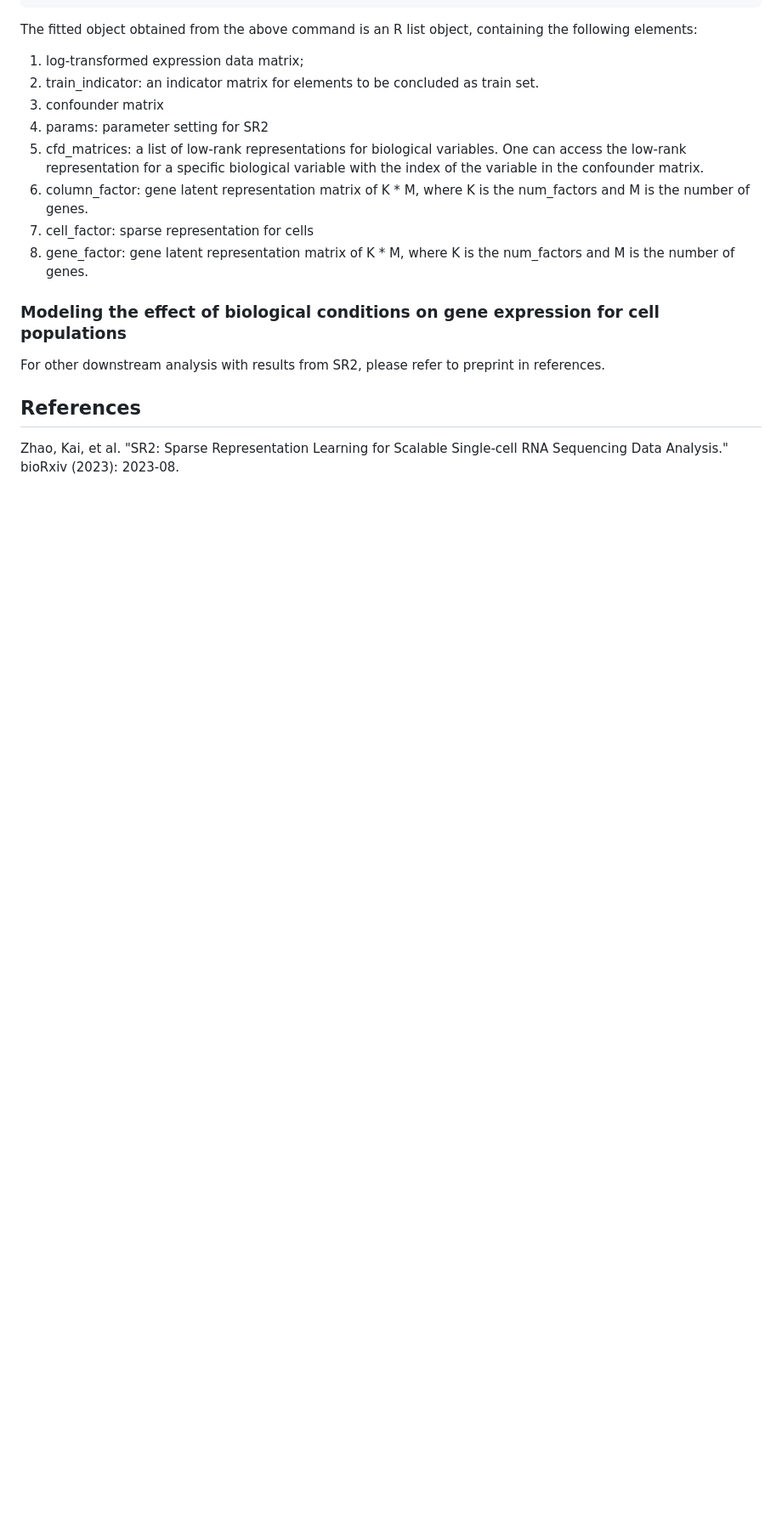
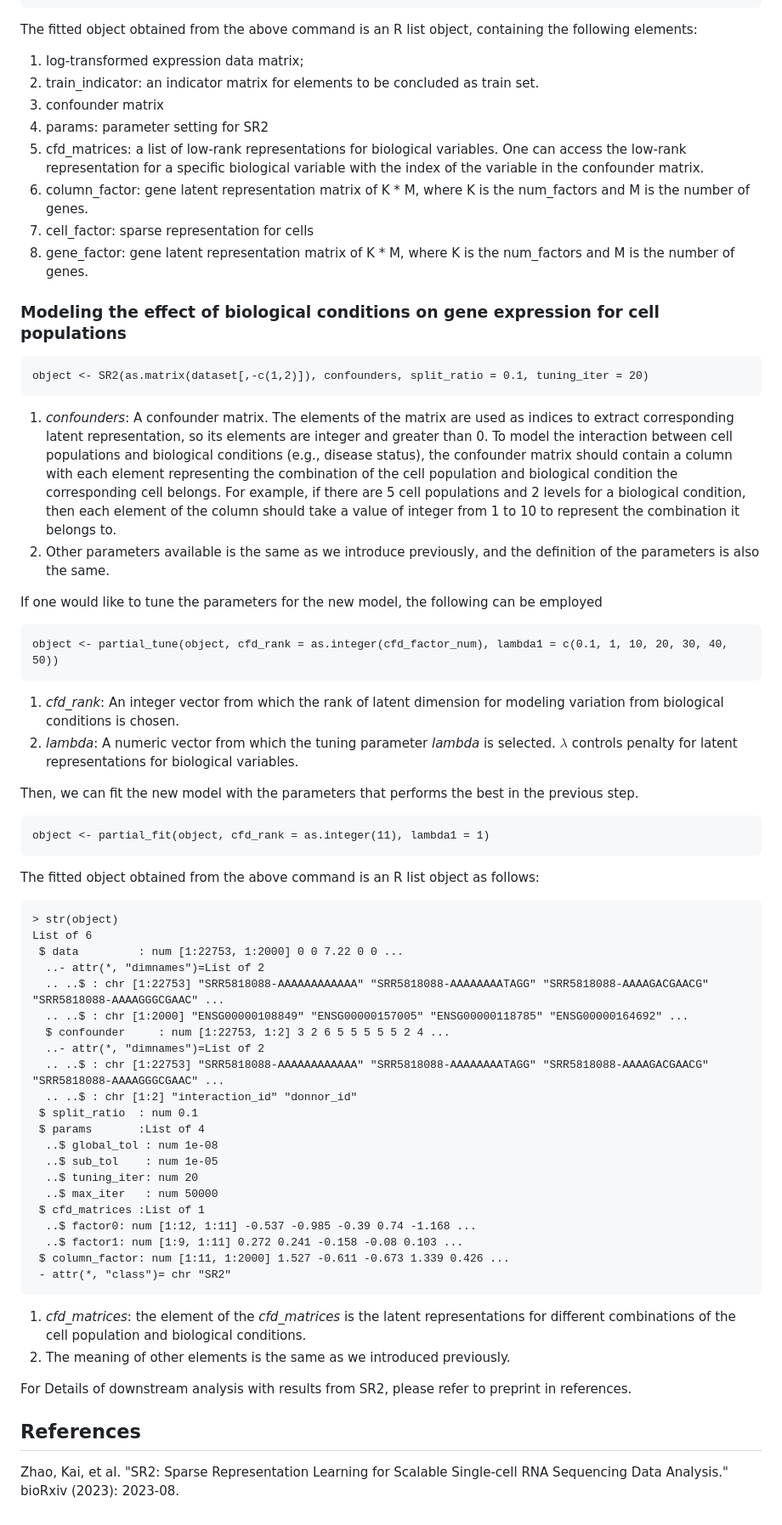
Before and after one commit to kai0511/scParser, a Markdown page: README.md, the part around the change. Shown: that part at 85% size. Rendered like a GitHub page; blank space fills up the shorter version.

````diff
--- a/README.md
+++ b/README.md
@@ -125,7 +125,53 @@ The fitted object obtained from the above command is an R list object, containin
 
 ### Modeling the effect of biological conditions on gene expression for cell populations
 
-For other downstream analysis with results from SR2, please refer to preprint in references.
+```{r}
+object <- SR2(as.matrix(dataset[,-c(1,2)]), confounders, split_ratio = 0.1, tuning_iter = 20)
+```
+1. *confounders*: A confounder matrix. The elements of the matrix are used as indices to extract corresponding latent representation, so its elements are integer and greater than 0. To model the interaction between cell populations and biological conditions (e.g., disease status), the confounder matrix should contain a column with each element representing the combination of the cell population and biological condition the corresponding cell belongs. For example, if there are 5 cell populations and 2 levels for a biological condition, then each element of the column should take a value of integer from 1 to 10 to represent the combination it belongs to.
+2. Other parameters available is the same as we introduce previously, and the definition of the parameters is also the same.
+
+
+If one would like to tune the parameters for the new model, the following can be employed
+```{r}
+object <- partial_tune(object, cfd_rank = as.integer(cfd_factor_num), lambda1 = c(0.1, 1, 10, 20, 30, 40, 50))
+```
+1. *cfd_rank*: An integer vector from which the rank of latent dimension for modeling variation from biological conditions is chosen.
+2. *lambda*: A numeric vector from which the tuning parameter *lambda* is selected. $\lambda$ controls penalty for latent representations for biological variables.
+
+Then, we can fit the new model with the parameters that performs the best in the previous step.
+```{r}
+object <- partial_fit(object, cfd_rank = as.integer(11), lambda1 = 1)
+```
+
+The fitted object obtained from the above command is an R list object as follows:
+```{r}
+> str(object)
+List of 6
+ $ data         : num [1:22753, 1:2000] 0 0 7.22 0 0 ...
+  ..- attr(*, "dimnames")=List of 2
+  .. ..$ : chr [1:22753] "SRR5818088-AAAAAAAAAAAA" "SRR5818088-AAAAAAAATAGG" "SRR5818088-AAAAGACGAACG" "SRR5818088-AAAAGGGCGAAC" ...
+  .. ..$ : chr [1:2000] "ENSG00000108849" "ENSG00000157005" "ENSG00000118785" "ENSG00000164692" ...
+  $ confounder     : num [1:22753, 1:2] 3 2 6 5 5 5 5 5 2 4 ...
+  ..- attr(*, "dimnames")=List of 2
+  .. ..$ : chr [1:22753] "SRR5818088-AAAAAAAAAAAA" "SRR5818088-AAAAAAAATAGG" "SRR5818088-AAAAGACGAACG" "SRR5818088-AAAAGGGCGAAC" ...
+  .. ..$ : chr [1:2] "interaction_id" "donnor_id"
+ $ split_ratio  : num 0.1
+ $ params       :List of 4
+  ..$ global_tol : num 1e-08
+  ..$ sub_tol    : num 1e-05
+  ..$ tuning_iter: num 20
+  ..$ max_iter   : num 50000
+ $ cfd_matrices :List of 1
+  ..$ factor0: num [1:12, 1:11] -0.537 -0.985 -0.39 0.74 -1.168 ...
+  ..$ factor1: num [1:9, 1:11] 0.272 0.241 -0.158 -0.08 0.103 ...
+ $ column_factor: num [1:11, 1:2000] 1.527 -0.611 -0.673 1.339 0.426 ...
+ - attr(*, "class")= chr "SR2"
+```
+1. *cfd_matrices*: the element of the *cfd_matrices* is the latent representations for different combinations of the cell population and biological conditions.
+2. The meaning of other elements is the same as we introduced previously.
+
+For Details of downstream analysis with results from SR2, please refer to preprint in references.
 
 ## References
 Zhao, Kai, et al. "SR2: Sparse Representation Learning for Scalable Single-cell RNA Sequencing Data Analysis." bioRxiv (2023): 2023-08.
````
